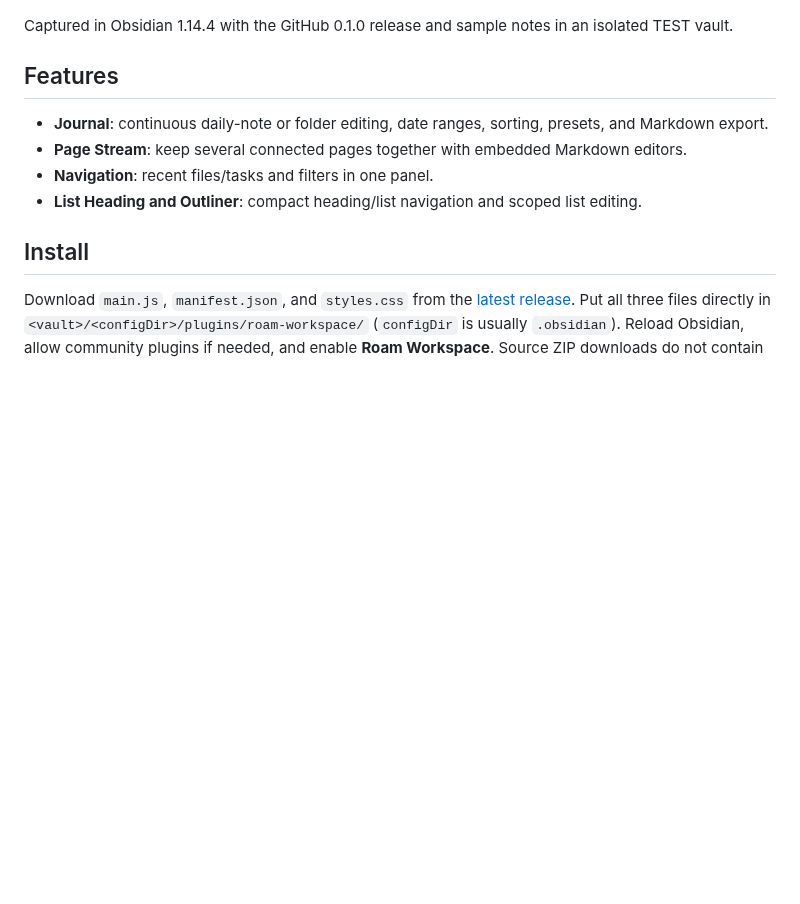
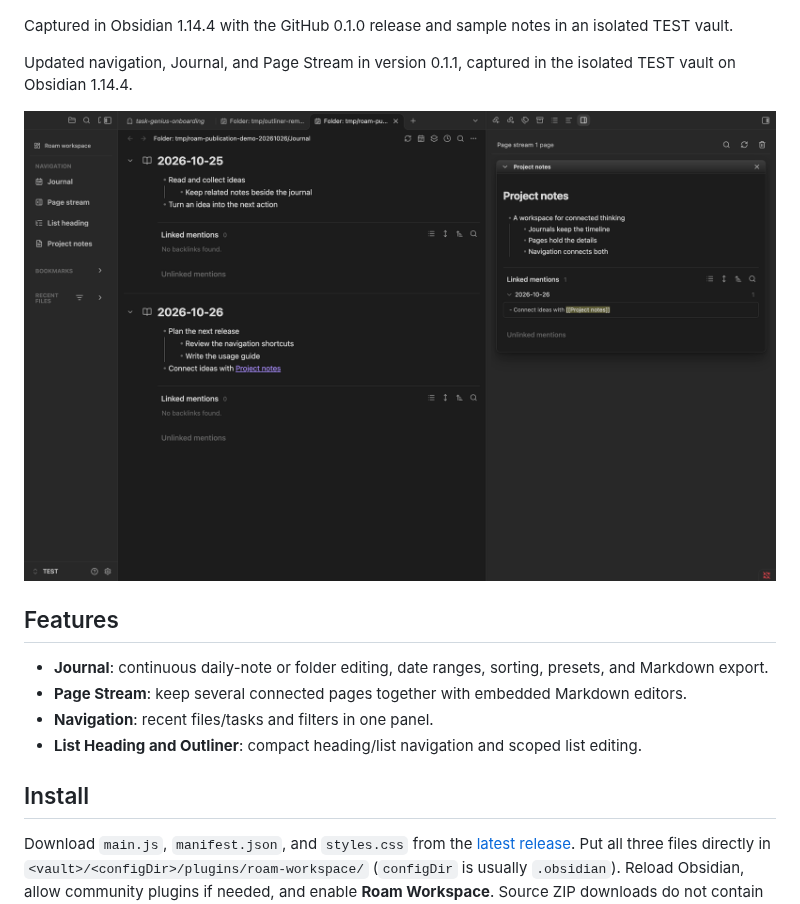
Before and after one commit to PkuLilBoat/roam-workspace, a Markdown page: README.md, the part around the change. Drawn GitHub-style; pictures changed too: assets/screenshots/workspace-0.1.1.png (added); blank space fills up the shorter version.

Commit message:
test: await navigation dialog save completion and refresh release screenshots

```diff
--- a/README.md
+++ b/README.md
@@ -21,6 +21,10 @@ List Heading: navigate the actual hierarchy of a note's nested lists.
 ![An editable note with List Heading navigation](assets/screenshots/list-heading.png)
 
 Captured in Obsidian 1.14.4 with the GitHub 0.1.0 release and sample notes in an isolated TEST vault.
+
+Updated navigation, Journal, and Page Stream in version 0.1.1, captured in the isolated TEST vault on Obsidian 1.14.4.
+
+![Roam Workspace 0.1.1](assets/screenshots/workspace-0.1.1.png)
 
 ## Features
 
```
Also changed, not shown: README.zh-CN.md (+4 -0 lines), 1 other file.
